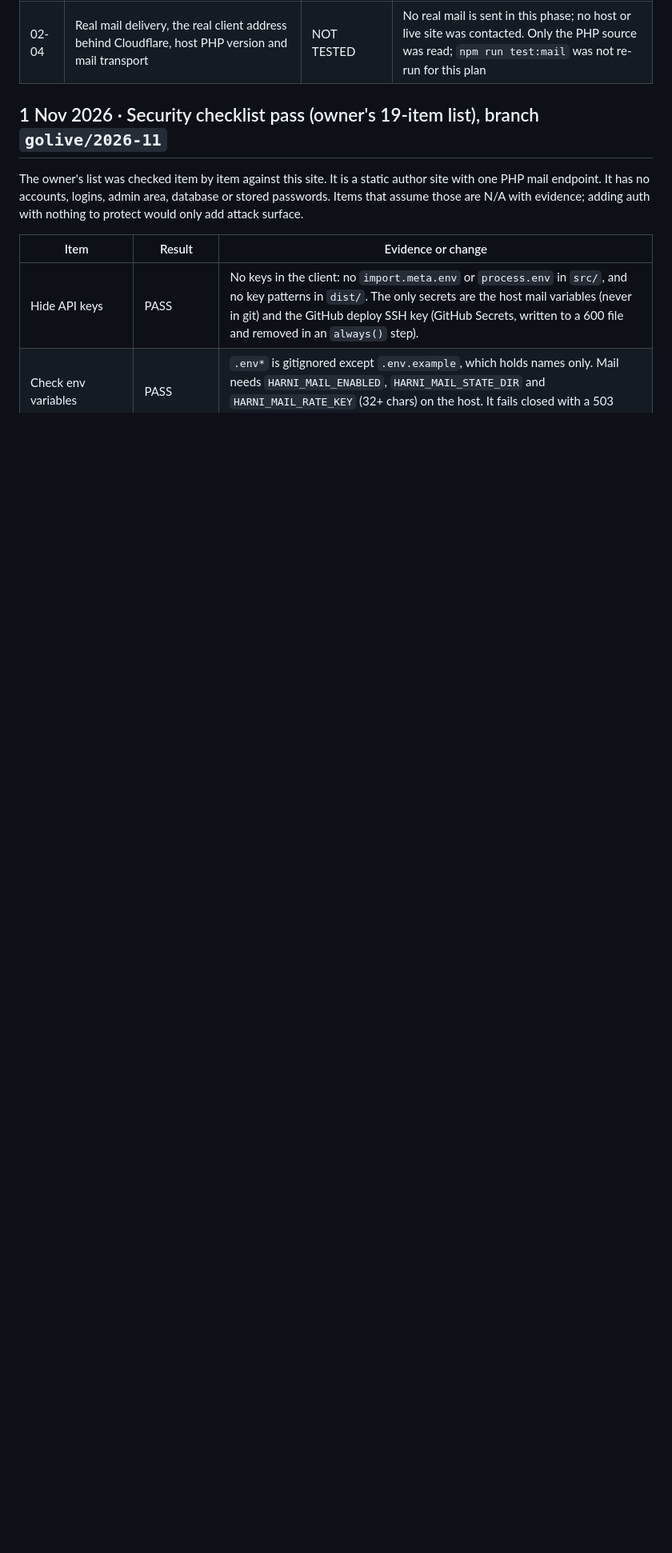
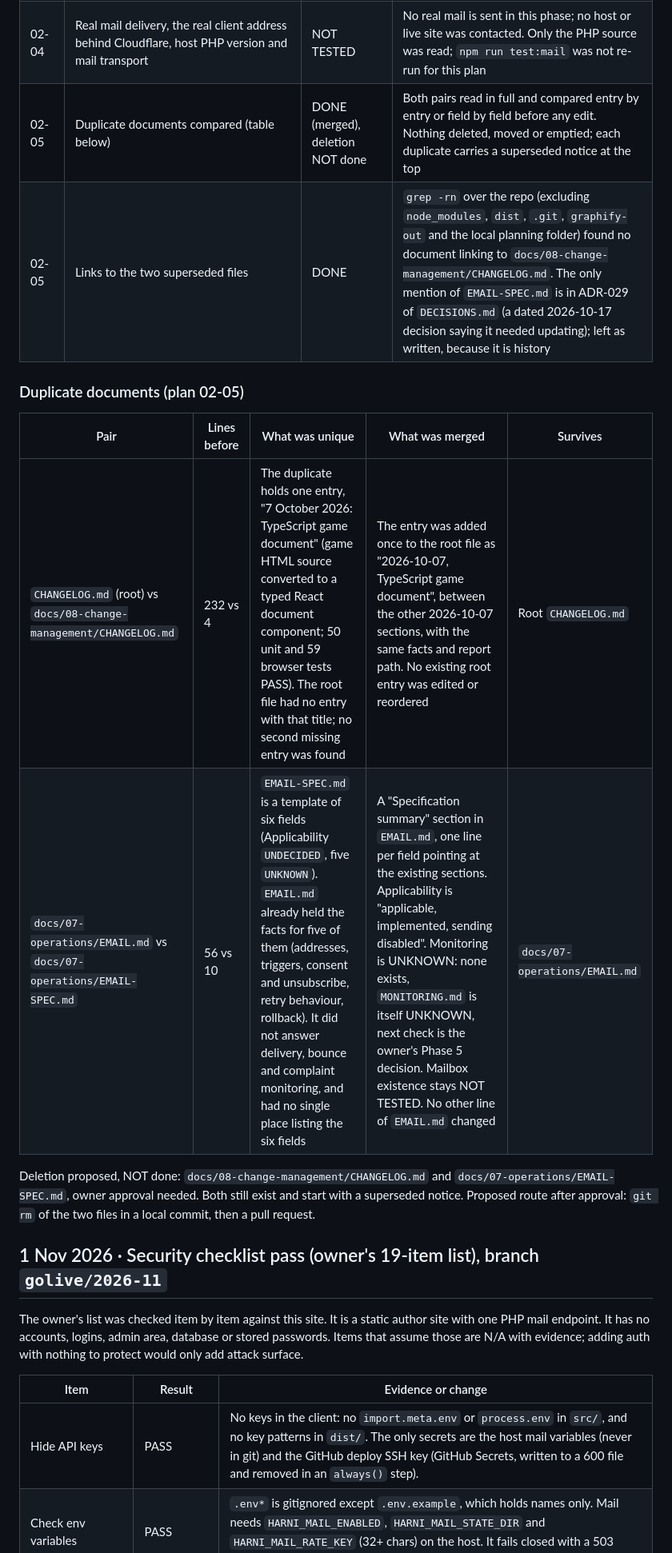
Before and after one commit to devgeereact/harni, a Markdown page: docs/AUDIT.md, the part around the change. Shown at 80% size. Rendered like a GitHub page; blank space fills up the shorter version.

```diff
--- a/docs/AUDIT.md
+++ b/docs/AUDIT.md
@@ -26,6 +26,17 @@ Local only. Nothing pushed or deployed. Each plan appends a row.
 | 02-04 | API-SPEC differences from the plan notes (source wins) | DONE (corrected) | (1) Observability: `endpoint.php` writes no log line in its exception handler and `mail()` warnings are suppressed with `@`; the only `error_log` is `[harni mail] backend not installed` in the entry file. The plan note said errors are logged. (2) Timeouts: the server sets none, but the browser form aborts after 20 s (`MailForm.tsx`), which the plan note omitted. (3) Added from source: a missing `Origin` header gets 403; the rate-limit counters only increment when all three are under their limit, so a refused request does not count but a later 502 does; field lengths are bytes; the 422 text is 'Invalid form data.' for bad JSON and the specific field message otherwise. No other difference found |
 | 02-04 | Five N/A records (AUTH-MODEL, PWA-SPEC, SYNC-SPEC, OFFLINE-SPEC, UPDATE-STRATEGY) | DONE | Loop check passed for all five: no `UNKNOWN` outside the title, `Applicability: N/A`, `2026-11-08`, `Decision owner` present; UPDATE-STRATEGY links `DEPLOYMENT.md`. Reasons taken from PRODUCT-SPEC ("Will not build now"), the 1 Nov 2026 checklist below, and the `harni.pier-run.best` key in `src/game/config.ts`. Each has a Revisit-if trigger |
 | 02-04 | Real mail delivery, the real client address behind Cloudflare, host PHP version and mail transport | NOT TESTED | No real mail is sent in this phase; no host or live site was contacted. Only the PHP source was read; `npm run test:mail` was not re-run for this plan |
+| 02-05 | Duplicate documents compared (table below) | DONE (merged), deletion NOT done | Both pairs read in full and compared entry by entry or field by field before any edit. Nothing deleted, moved or emptied; each duplicate carries a superseded notice at the top |
+| 02-05 | Links to the two superseded files | DONE | `grep -rn` over the repo (excluding `node_modules`, `dist`, `.git`, `graphify-out` and the local planning folder) found no document linking to `docs/08-change-management/CHANGELOG.md`. The only mention of `EMAIL-SPEC.md` is in ADR-029 of `DECISIONS.md` (a dated 2026-10-17 decision saying it needed updating); left as written, because it is history |
+
+### Duplicate documents (plan 02-05)
+
+| Pair | Lines before | What was unique | What was merged | Survives |
+|---|---|---|---|---|
+| `CHANGELOG.md` (root) vs `docs/08-change-management/CHANGELOG.md` | 232 vs 4 | The duplicate holds one entry, "7 October 2026: TypeScript game document" (game HTML source converted to a typed React document component; 50 unit and 59 browser tests PASS). The root file had no entry with that title; no second missing entry was found | The entry was added once to the root file as "2026-10-07, TypeScript game document", between the other 2026-10-07 sections, with the same facts and report path. No existing root entry was edited or reordered | Root `CHANGELOG.md` |
+| `docs/07-operations/EMAIL.md` vs `docs/07-operations/EMAIL-SPEC.md` | 56 vs 10 | `EMAIL-SPEC.md` is a template of six fields (Applicability `UNDECIDED`, five `UNKNOWN`). `EMAIL.md` already held the facts for five of them (addresses, triggers, consent and unsubscribe, retry behaviour, rollback). It did not answer delivery, bounce and complaint monitoring, and had no single place listing the six fields | A "Specification summary" section in `EMAIL.md`, one line per field pointing at the existing sections. Applicability is "applicable, implemented, sending disabled". Monitoring is UNKNOWN: none exists, `MONITORING.md` is itself UNKNOWN, next check is the owner's Phase 5 decision. Mailbox existence stays NOT TESTED. No other line of `EMAIL.md` changed | `docs/07-operations/EMAIL.md` |
+
+Deletion proposed, NOT done: `docs/08-change-management/CHANGELOG.md` and `docs/07-operations/EMAIL-SPEC.md`, owner approval needed. Both still exist and start with a superseded notice. Proposed route after approval: `git rm` of the two files in a local commit, then a pull request.
 
 ## 1 Nov 2026 · Security checklist pass (owner's 19-item list), branch `golive/2026-11`
 
```
Also changed, not shown: .agent/CURRENT-TASK.md (+5 -1 lines), CHANGELOG.md (+1 -0 lines).
